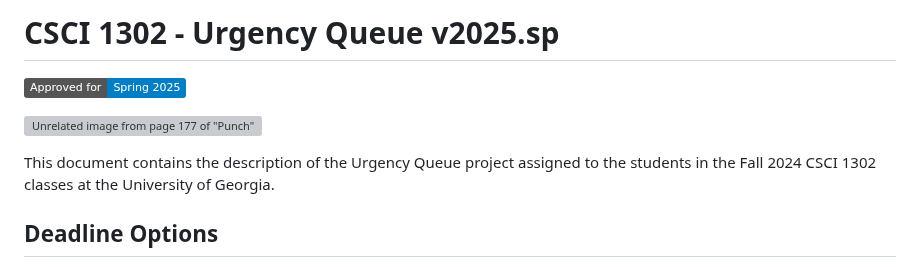
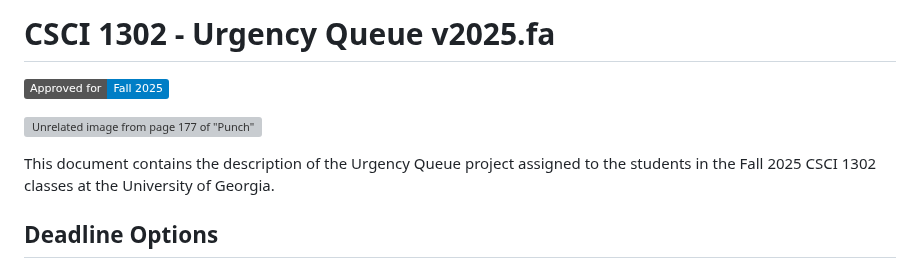
Before and after one commit to cs1302uga/cs1302-urgency-queue, a Markdown page: README.md, the part around the change. GitHub-like rendering; badges without logos; grey boxes are pictures that could not be loaded.

```diff
--- a/README.md
+++ b/README.md
@@ -1,11 +1,11 @@
-# CSCI 1302 - Urgency Queue v2025.sp
+# CSCI 1302 - Urgency Queue v2025.fa
 
-![Approved for: Spring 2025](https://img.shields.io/badge/Approved%20for-Spring%202025-blue)
+![Approved for: Fall 2025](https://img.shields.io/badge/Approved%20for-Fall%202025-blue)
 
 ![Unrelated image from page 177 of "Punch" (1841)](https://i.imgur.com/7TdqL1v.jpg)
 
 This document contains the description of the Urgency Queue
-project assigned to the students in the Fall 2024 CSCI 1302 classes
+project assigned to the students in the Fall 2025 CSCI 1302 classes
 at the University of Georgia.
 
 ## Deadline Options
```
